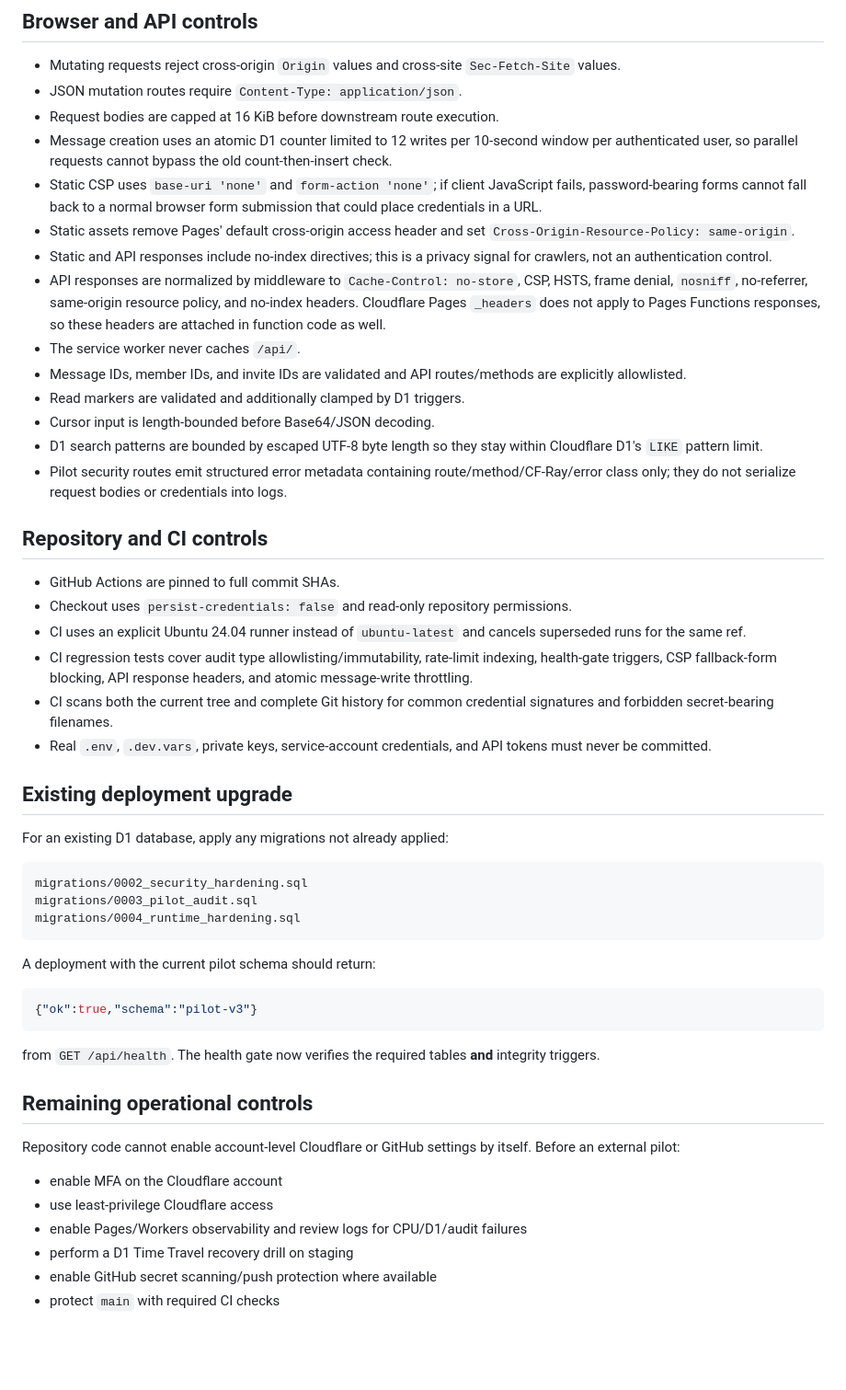
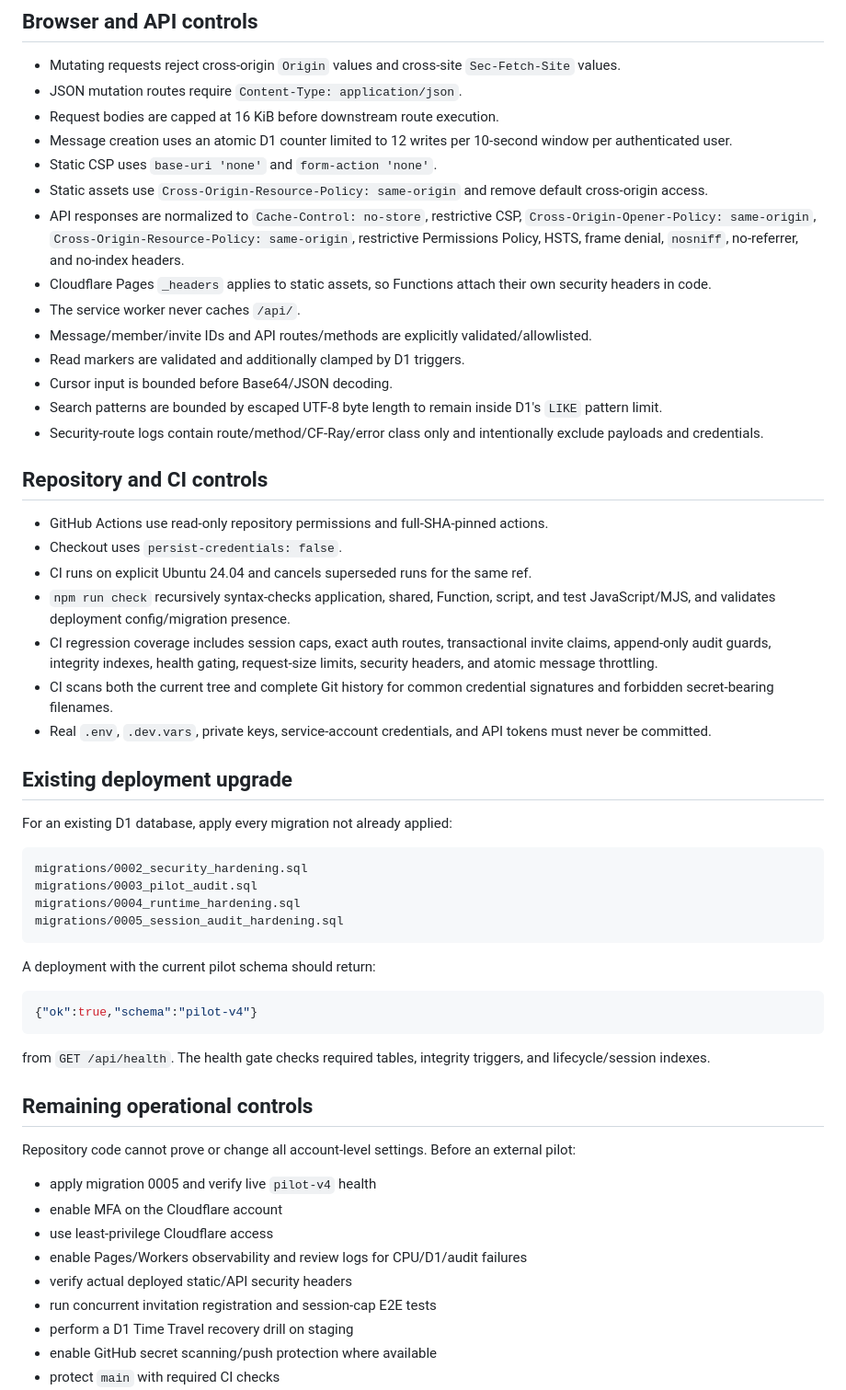
Before and after one commit to SagaK-dev/Family_S, a Markdown page: SECURITY.md, the part around one of its changes. Shown at 92% size. GitHub-like rendering; blank space fills up the shorter version.

````diff
--- a/SECURITY.md
+++ b/SECURITY.md
@@ -53,52 +65,57 @@ The audit API is owner-only. General administrative audit writes are best-effort
 - Mutating requests reject cross-origin `Origin` values and cross-site `Sec-Fetch-Site` values.
 - JSON mutation routes require `Content-Type: application/json`.
 - Request bodies are capped at 16 KiB before downstream route execution.
-- Message creation uses an atomic D1 counter limited to 12 writes per 10-second window per authenticated user, so parallel requests cannot bypass the old count-then-insert check.
-- Static CSP uses `base-uri 'none'` and `form-action 'none'`; if client JavaScript fails, password-bearing forms cannot fall back to a normal browser form submission that could place credentials in a URL.
-- Static assets remove Pages' default cross-origin access header and set `Cross-Origin-Resource-Policy: same-origin`.
-- Static and API responses include no-index directives; this is a privacy signal for crawlers, not an authentication control.
-- API responses are normalized by middleware to `Cache-Control: no-store`, CSP, HSTS, frame denial, `nosniff`, no-referrer, same-origin resource policy, and no-index headers. Cloudflare Pages `_headers` does not apply to Pages Functions responses, so these headers are attached in function code as well.
+- Message creation uses an atomic D1 counter limited to 12 writes per 10-second window per authenticated user.
+- Static CSP uses `base-uri 'none'` and `form-action 'none'`.
+- Static assets use `Cross-Origin-Resource-Policy: same-origin` and remove default cross-origin access.
+- API responses are normalized to `Cache-Control: no-store`, restrictive CSP, `Cross-Origin-Opener-Policy: same-origin`, `Cross-Origin-Resource-Policy: same-origin`, restrictive Permissions Policy, HSTS, frame denial, `nosniff`, no-referrer, and no-index headers.
+- Cloudflare Pages `_headers` applies to static assets, so Functions attach their own security headers in code.
 - The service worker never caches `/api/`.
-- Message IDs, member IDs, and invite IDs are validated and API routes/methods are explicitly allowlisted.
+- Message/member/invite IDs and API routes/methods are explicitly validated/allowlisted.
 - Read markers are validated and additionally clamped by D1 triggers.
-- Cursor input is length-bounded before Base64/JSON decoding.
-- D1 search patterns are bounded by escaped UTF-8 byte length so they stay within Cloudflare D1's `LIKE` pattern limit.
-- Pilot security routes emit structured error metadata containing route/method/CF-Ray/error class only; they do not serialize request bodies or credentials into logs.
+- Cursor input is bounded before Base64/JSON decoding.
+- Search patterns are bounded by escaped UTF-8 byte length to remain inside D1's `LIKE` pattern limit.
+- Security-route logs contain route/method/CF-Ray/error class only and intentionally exclude payloads and credentials.
 
 ## Repository and CI controls
 
-- GitHub Actions are pinned to full commit SHAs.
-- Checkout uses `persist-credentials: false` and read-only repository permissions.
-- CI uses an explicit Ubuntu 24.04 runner instead of `ubuntu-latest` and cancels superseded runs for the same ref.
-- CI regression tests cover audit type allowlisting/immutability, rate-limit indexing, health-gate triggers, CSP fallback-form blocking, API response headers, and atomic message-write throttling.
+- GitHub Actions use read-only repository permissions and full-SHA-pinned actions.
+- Checkout uses `persist-credentials: false`.
+- CI runs on explicit Ubuntu 24.04 and cancels superseded runs for the same ref.
+- `npm run check` recursively syntax-checks application, shared, Function, script, and test JavaScript/MJS, and validates deployment config/migration presence.
+- CI regression coverage includes session caps, exact auth routes, transactional invite claims, append-only audit guards, integrity indexes, health gating, request-size limits, security headers, and atomic message throttling.
 - CI scans both the current tree and complete Git history for common credential signatures and forbidden secret-bearing filenames.
 - Real `.env`, `.dev.vars`, private keys, service-account credentials, and API tokens must never be committed.
 
 ## Existing deployment upgrade
 
-For an existing D1 database, apply any migrations not already applied:
+For an existing D1 database, apply every migration not already applied:
 
 ```text
 migrations/0002_security_hardening.sql
 migrations/0003_pilot_audit.sql
 migrations/0004_runtime_hardening.sql
+migrations/0005_session_audit_hardening.sql
 ```
 
 A deployment with the current pilot schema should return:
 
 ```json
-{"ok":true,"schema":"pilot-v3"}
+{"ok":true,"schema":"pilot-v4"}
 ```
 
-from `GET /api/health`. The health gate now verifies the required tables **and** integrity triggers.
+from `GET /api/health`. The health gate checks required tables, integrity triggers, and lifecycle/session indexes.
 
 ## Remaining operational controls
 
-Repository code cannot enable account-level Cloudflare or GitHub settings by itself. Before an external pilot:
+Repository code cannot prove or change all account-level settings. Before an external pilot:
 
+- apply migration 0005 and verify live `pilot-v4` health
 - enable MFA on the Cloudflare account
 - use least-privilege Cloudflare access
 - enable Pages/Workers observability and review logs for CPU/D1/audit failures
+- verify actual deployed static/API security headers
+- run concurrent invitation registration and session-cap E2E tests
 - perform a D1 Time Travel recovery drill on staging
 - enable GitHub secret scanning/push protection where available
 - protect `main` with required CI checks
````
Also changed, not shown: other parts of SECURITY.md (+31 -19 lines).
